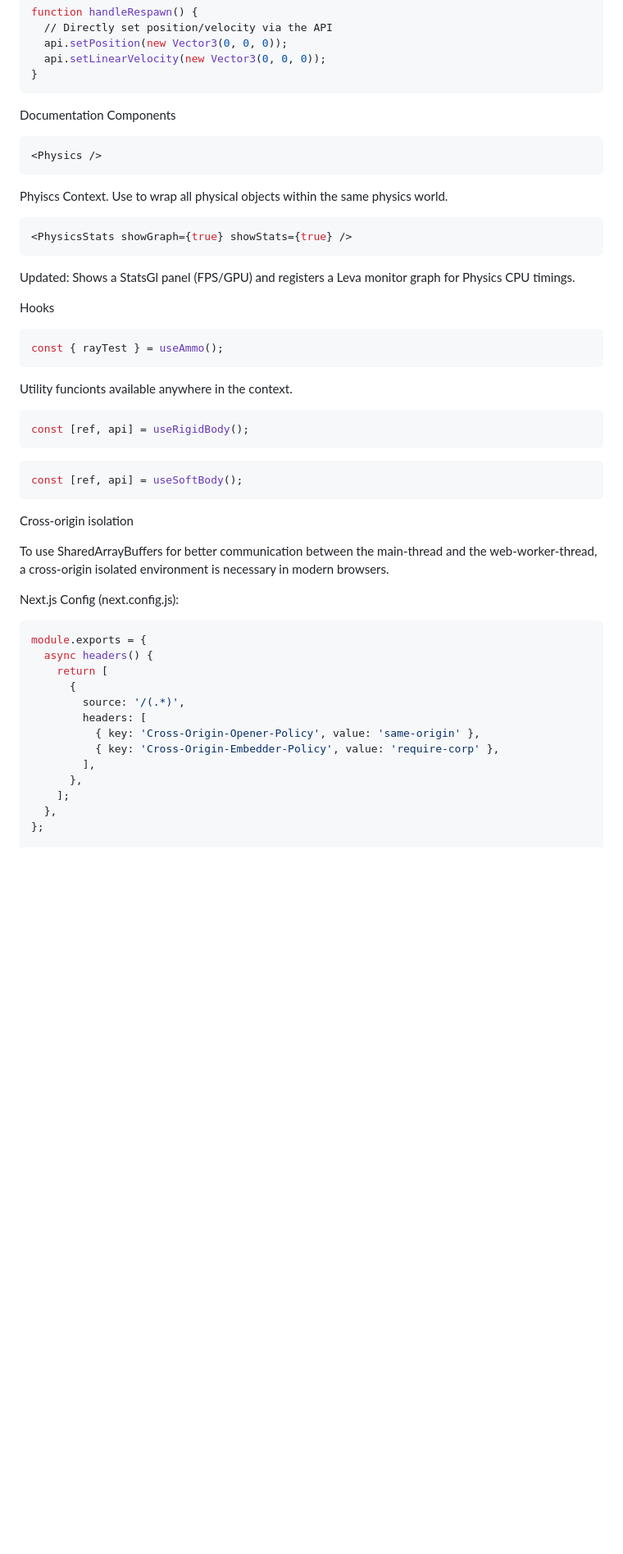
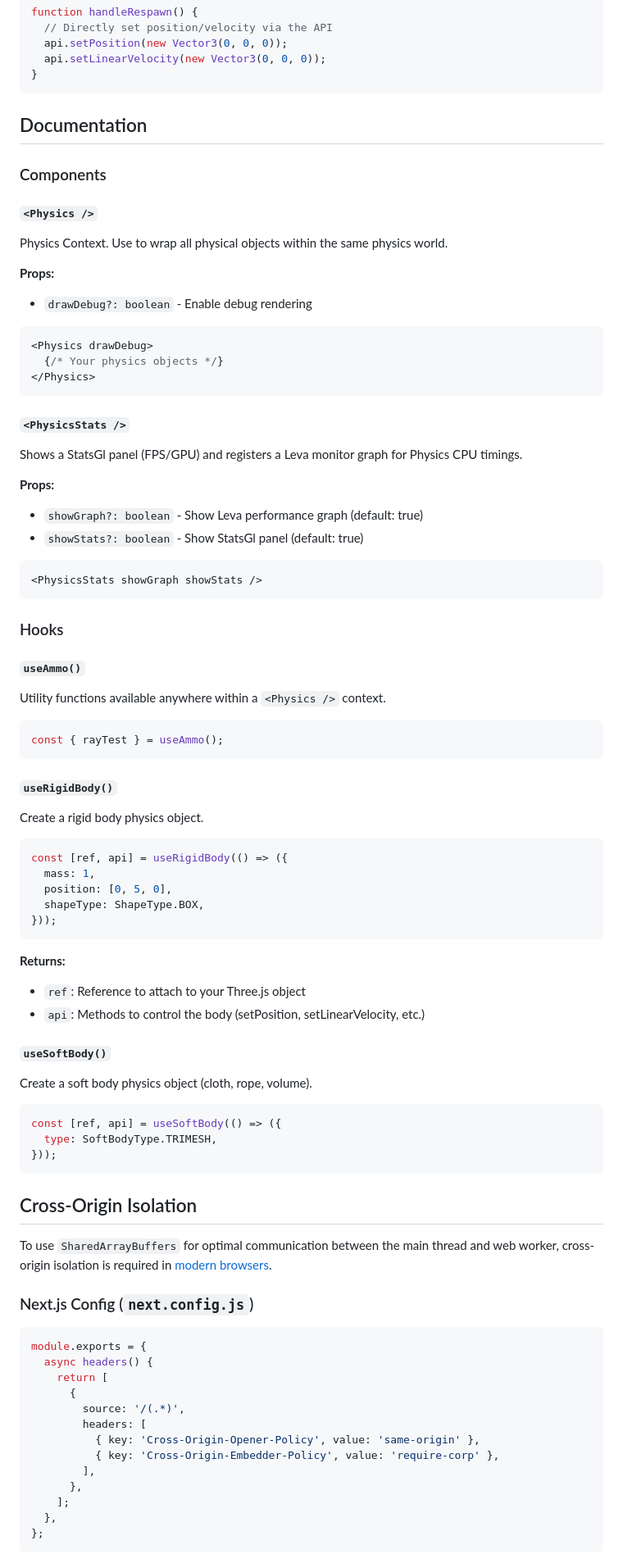
Before and after one commit to HyperExtendedReality/r3f-mag, a Markdown page: README.md, the part around one of its changes. Shown at 82% size. Drawn GitHub-style; blank space fills up the shorter version.

````diff
--- a/README.md
+++ b/README.md
@@ -220,39 +236,79 @@ function handleRespawn() {
   api.setLinearVelocity(new Vector3(0, 0, 0));
 }
 ```
-Documentation
-Components
-```bash
-<Physics />
+
+## Documentation
+
+### Components
+
+#### `<Physics />`
+
+Physics Context. Use to wrap all physical objects within the same physics world.
+
+**Props:**
+- `drawDebug?: boolean` - Enable debug rendering
+
+```jsx
+<Physics drawDebug>
+  {/* Your physics objects */}
+</Physics>
 ```
 
-Phyiscs Context. Use to wrap all physical objects within the same physics world.
+#### `<PhysicsStats />`
 
-```bash
-<PhysicsStats showGraph={true} showStats={true} />
+Shows a StatsGl panel (FPS/GPU) and registers a Leva monitor graph for Physics CPU timings.
+
+**Props:**
+- `showGraph?: boolean` - Show Leva performance graph (default: true)
+- `showStats?: boolean` - Show StatsGl panel (default: true)
+
+```jsx
+<PhysicsStats showGraph showStats />
 ```
 
-Updated: Shows a StatsGl panel (FPS/GPU) and registers a Leva monitor graph for Physics CPU timings.
+### Hooks
 
-Hooks
-```bash
+#### `useAmmo()`
+
+Utility functions available anywhere within a `<Physics />` context.
+
+```jsx
 const { rayTest } = useAmmo();
 ```
-Utility funcionts available anywhere in the <Physics /> context.
 
-```bash
-const [ref, api] = useRigidBody();
+#### `useRigidBody()`
+
+Create a rigid body physics object.
+
+```jsx
+const [ref, api] = useRigidBody(() => ({
+  mass: 1,
+  position: [0, 5, 0],
+  shapeType: ShapeType.BOX,
+}));
 ```
-```bash
-const [ref, api] = useSoftBody();
+
+**Returns:**
+- `ref`: Reference to attach to your Three.js object
+- `api`: Methods to control the body (setPosition, setLinearVelocity, etc.)
+
+#### `useSoftBody()`
+
+Create a soft body physics object (cloth, rope, volume).
+
+```jsx
+const [ref, api] = useSoftBody(() => ({
+  type: SoftBodyType.TRIMESH,
+}));
 ```
-Cross-origin isolation
 
-To use SharedArrayBuffers for better communication between the main-thread and the web-worker-thread, a cross-origin isolated environment is necessary in modern browsers.
+## Cross-Origin Isolation
 
-Next.js Config (next.config.js):
+To use `SharedArrayBuffers` for optimal communication between the main thread and web worker, cross-origin isolation is required in [modern browsers](https://caniuse.com/sharedarraybuffer).
 
-```bash
+### Next.js Config (`next.config.js`)
+
+```javascript
 module.exports = {
   async headers() {
     return [
@@ -266,4 +322,5 @@ module.exports = {
     ];
   },
 };
+```
 
````
Also changed, not shown: other parts of README.md (+237 -135 lines).
